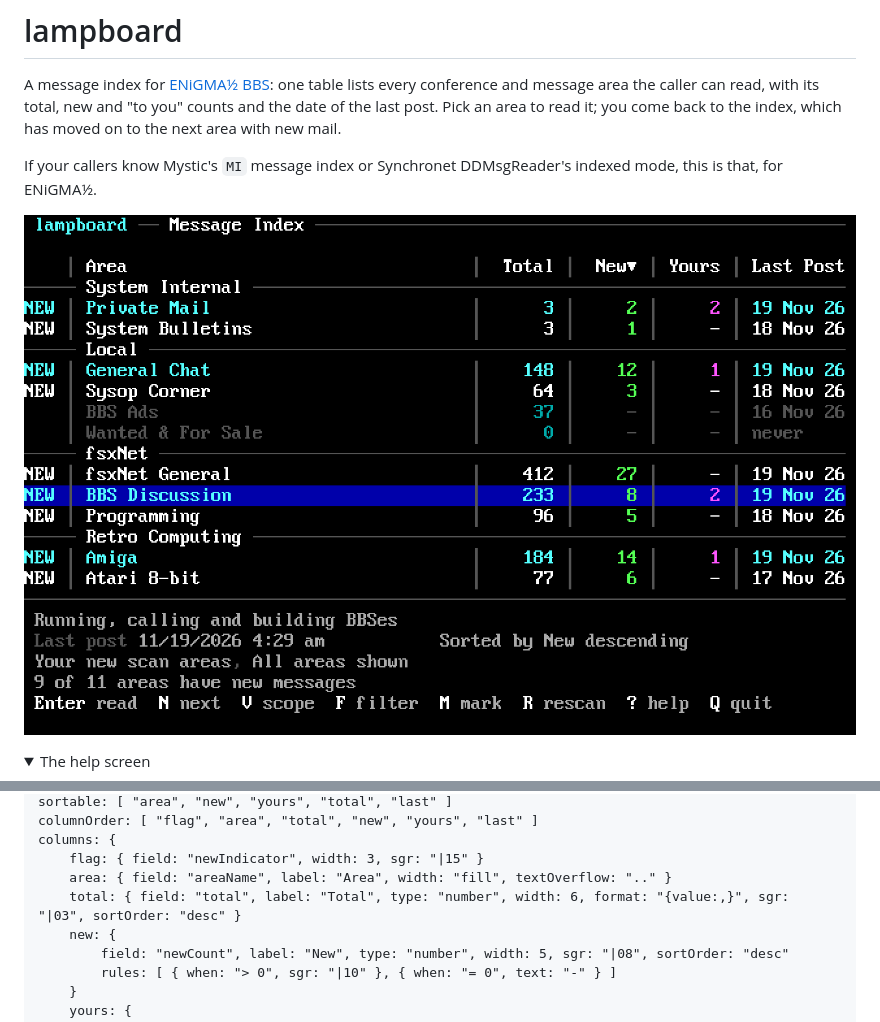
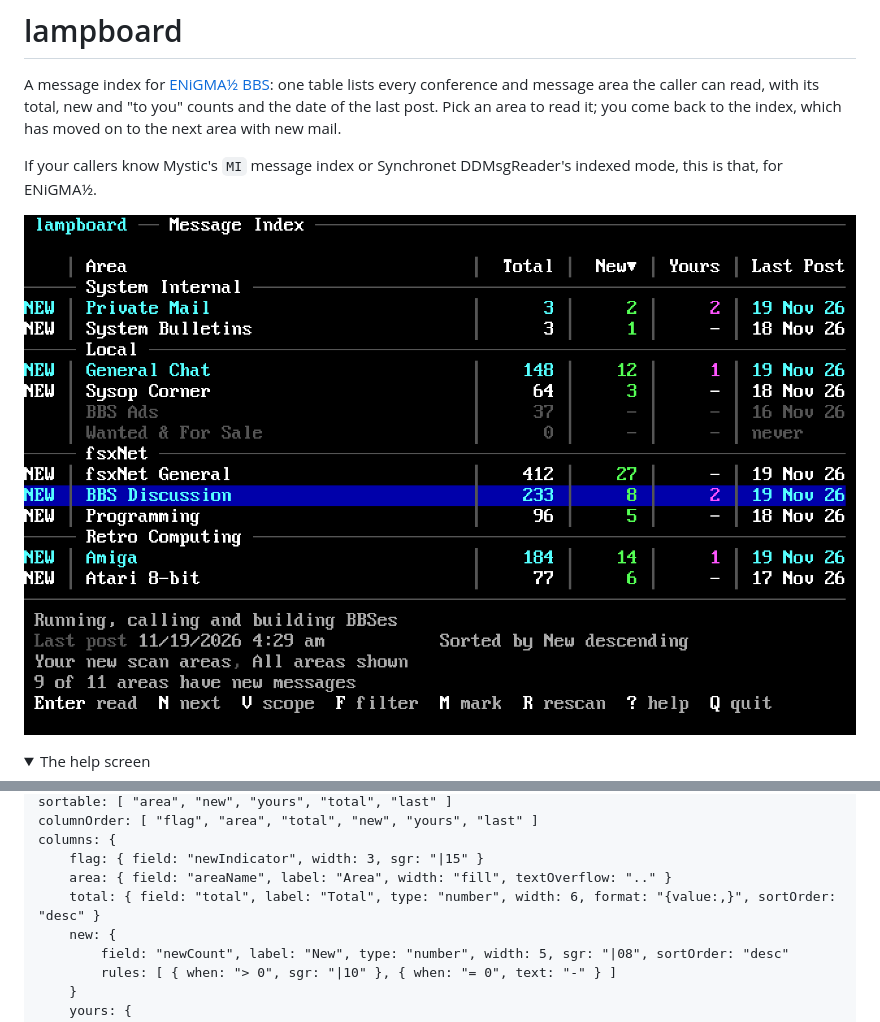
Before and after one commit to NuSkooler/enigma-bbs-lampboard, a Markdown page: README.md, 2 parts joined by grey strips. GitHub-like rendering; pictures changed too: docs/screenshot-index.png; folded sections open.

Commit message:
feat: Total takes the row's colour, so read rows dim across
The Total column had its own sgr (|03), so read rows stayed cyan there
while the rest of the row dimmed. Re-shot the index screenshot.

```diff
--- a/README.md
+++ b/README.md
@@ -238,7 +238,7 @@ columnOrder: [ "flag", "area", "total", "new", "yours", "last" ]
 columns: {
     flag: { field: "newIndicator", width: 3, sgr: "|15" }
     area: { field: "areaName", label: "Area", width: "fill", textOverflow: ".." }
-    total: { field: "total", label: "Total", type: "number", width: 6, format: "{value:,}", sgr: "|03", sortOrder: "desc" }
+    total: { field: "total", label: "Total", type: "number", width: 6, format: "{value:,}", sortOrder: "desc" }
     new: {
         field: "newCount", label: "New", type: "number", width: 5, sgr: "|08", sortOrder: "desc"
         rules: [ { when: "> 0", sgr: "|10" }, { when: "= 0", text: "-" } ]
```
Also changed, not shown: CHANGELOG.md (+1 -0 lines), 1 other file.
